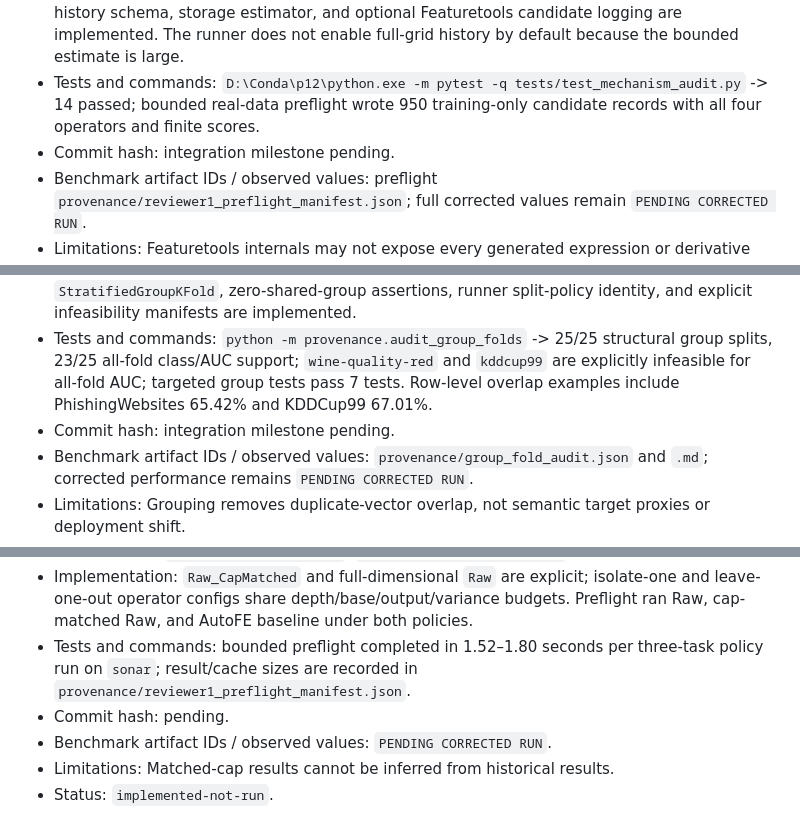
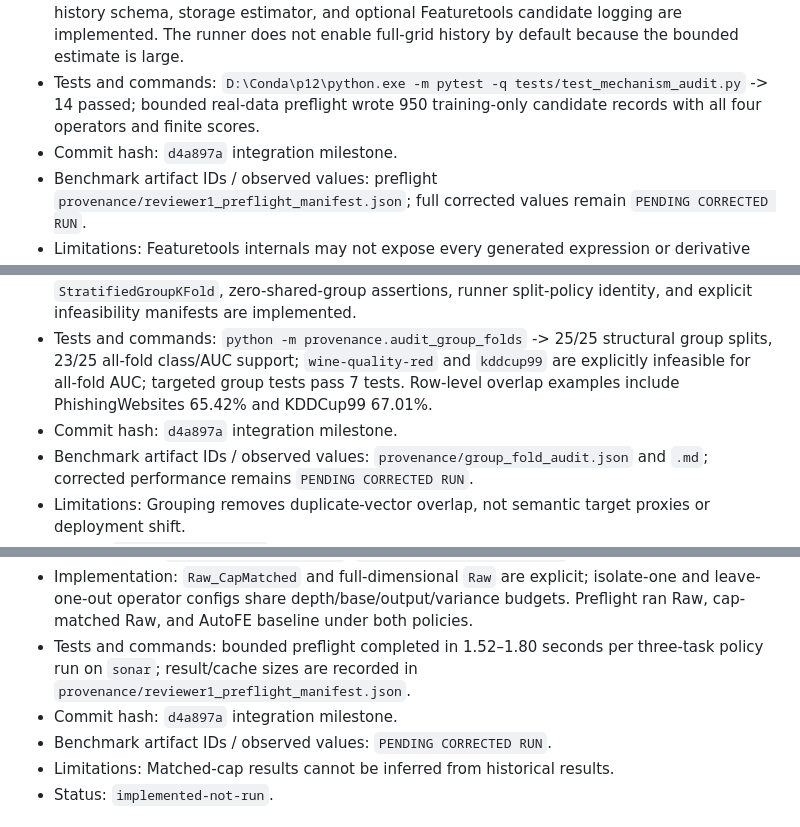
Before and after one commit to mdshoaibuddinchanda/AutoFE-ShiftBench, a Markdown page: provenance/reviewer1_change_catalog.md, 3 parts joined by grey strips. GitHub-like rendering.

Commit message:
link reviewer catalog to integration milestone

```diff
--- a/provenance/reviewer1_change_catalog.md
+++ b/provenance/reviewer1_change_catalog.md
@@ -10,7 +10,7 @@ Status legend: `open` = not yet implemented; `implemented-not-run` = code exists
 - Decision and rationale: define a feature-map Jacobian only for supported arithmetic primitives; record undefined/non-finite cases; treat associations as evidence consistent with a mechanism, not proof of causality.
 - Implementation: arithmetic Jacobian/finite-difference checks, scaled local norms, candidate-history schema, storage estimator, and optional Featuretools candidate logging are implemented. The runner does not enable full-grid history by default because the bounded estimate is large.
 - Tests and commands: `D:\Conda\p12\python.exe -m pytest -q tests/test_mechanism_audit.py` -> 14 passed; bounded real-data preflight wrote 950 training-only candidate records with all four operators and finite scores.
-- Commit hash: integration milestone pending.
+- Commit hash: `d4a897a` integration milestone.
 - Benchmark artifact IDs / observed values: preflight `provenance/reviewer1_preflight_manifest.json`; full corrected values remain `PENDING CORRECTED RUN`.
 - Limitations: Featuretools internals may not expose every generated expression or derivative boundary.
 - Status: `implemented-not-run`.
@@ -36,7 +36,7 @@ Status legend: `open` = not yet implemented; `implemented-not-run` = code exists
 - Decision and rationale: retain row-level folds as legacy-comparable sensitivity; add group-aware folds using deterministic canonical target-excluded raw predictors and assert zero shared groups. Never silently fall back or discard infeasible datasets.
 - Implementation: deterministic typed canonicalization, SHA-256 group IDs with collision checks, `StratifiedGroupKFold`, zero-shared-group assertions, runner split-policy identity, and explicit infeasibility manifests are implemented.
 - Tests and commands: `python -m provenance.audit_group_folds` -> 25/25 structural group splits, 23/25 all-fold class/AUC support; `wine-quality-red` and `kddcup99` are explicitly infeasible for all-fold AUC; targeted group tests pass 7 tests. Row-level overlap examples include PhishingWebsites 65.42% and KDDCup99 67.01%.
-- Commit hash: integration milestone pending.
+- Commit hash: `d4a897a` integration milestone.
 - Benchmark artifact IDs / observed values: `provenance/group_fold_audit.json` and `.md`; corrected performance remains `PENDING CORRECTED RUN`.
 - Limitations: Grouping removes duplicate-vector overlap, not semantic target proxies or deployment shift.
 - Status: `implemented-not-run`.
@@ -60,7 +60,7 @@ Status legend: `open` = not yet implemented; `implemented-not-run` = code exists
 - Relevant files: `src/pipeline_runner.py`, `src/feature_engineering.py`, result schema (planned).
 - Implementation: `Raw_CapMatched` and full-dimensional `Raw` are explicit; isolate-one and leave-one-out operator configs share depth/base/output/variance budgets. Preflight ran Raw, cap-matched Raw, and AutoFE baseline under both policies.
 - Tests and commands: bounded preflight completed in 1.52–1.80 seconds per three-task policy run on `sonar`; result/cache sizes are recorded in `provenance/reviewer1_preflight_manifest.json`.
-- Commit hash: pending.
+- Commit hash: `d4a897a` integration milestone.
 - Benchmark artifact IDs / observed values: `PENDING CORRECTED RUN`.
 - Limitations: Matched-cap results cannot be inferred from historical results.
 - Status: `implemented-not-run`.
```
Also changed, not shown: other parts of provenance/reviewer1_change_catalog.md (+1 -1 lines).
